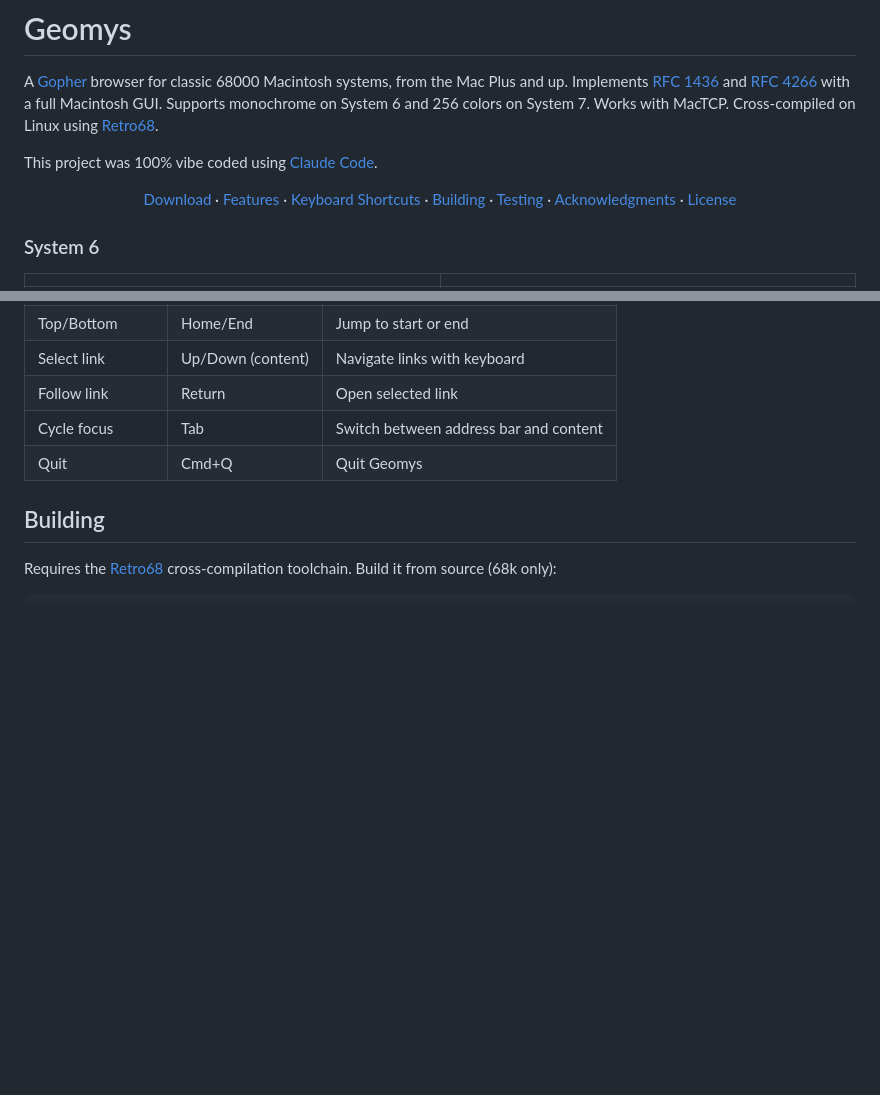
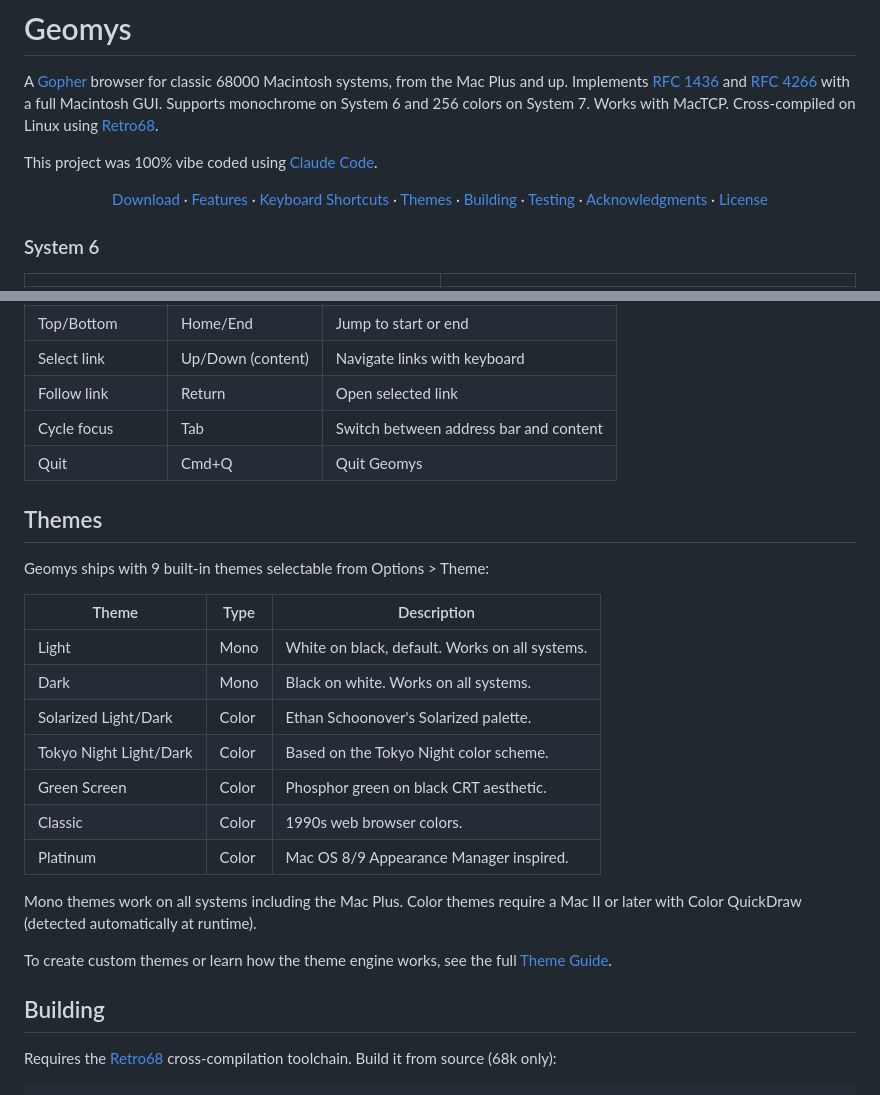
Before and after one commit to ecliptik/geomys, a Markdown page: README.md, 2 parts joined by grey strips. GitHub-like rendering; blank space fills up the shorter version.

Commit message:
Add comprehensive theme guide and README themes section
Co-Authored-By: Claude Opus 4.6 (1M context) <noreply@anthropic.com>

Co-Authored-By: Claude Code <noreply@anthropic.com>

```diff
--- a/README.md
+++ b/README.md
@@ -5,7 +5,7 @@ A [Gopher](https://en.wikipedia.org/wiki/Gopher_(protocol)) browser for classic
 This project was 100% vibe coded using [Claude Code](https://docs.anthropic.com/en/docs/claude-code).
 
 <p align="center">
-<a href="#download">Download</a> · <a href="#features">Features</a> · <a href="#keyboard-shortcuts">Keyboard Shortcuts</a> · <a href="#building">Building</a> · <a href="#testing">Testing</a> · <a href="#acknowledgments">Acknowledgments</a> · <a href="#license">License</a>
+<a href="#download">Download</a> · <a href="#features">Features</a> · <a href="#keyboard-shortcuts">Keyboard Shortcuts</a> · <a href="#themes">Themes</a> · <a href="#building">Building</a> · <a href="#testing">Testing</a> · <a href="#acknowledgments">Acknowledgments</a> · <a href="#license">License</a>
 </p>
 
 ### System 6
@@ -97,6 +97,24 @@ Each edition is available as `.dsk` (800K floppy image) and `.hqx` (BinHex archi
 | Cycle focus | Tab | Switch between address bar and content |
 | Quit | Cmd+Q | Quit Geomys |
 
+## Themes
+
+Geomys ships with 9 built-in themes selectable from Options > Theme:
+
+| Theme | Type | Description |
+|-------|------|-------------|
+| Light | Mono | White on black, default. Works on all systems. |
+| Dark | Mono | Black on white. Works on all systems. |
+| Solarized Light/Dark | Color | Ethan Schoonover's Solarized palette. |
+| Tokyo Night Light/Dark | Color | Based on the Tokyo Night color scheme. |
+| Green Screen | Color | Phosphor green on black CRT aesthetic. |
+| Classic | Color | 1990s web browser colors. |
+| Platinum | Color | Mac OS 8/9 Appearance Manager inspired. |
+
+Mono themes work on all systems including the Mac Plus. Color themes require a Mac II or later with Color QuickDraw (detected automatically at runtime).
+
+To create custom themes or learn how the theme engine works, see the full [Theme Guide](docs/THEMES.md).
+
 ## Building
 
 Requires the [Retro68](https://github.com/autc04/Retro68) cross-compilation toolchain. Build it from source (68k only):
```
Also changed, not shown: docs/THEMES.md (added, +321 -0 lines), src/themes/README.md (added, +1 -0 lines).
